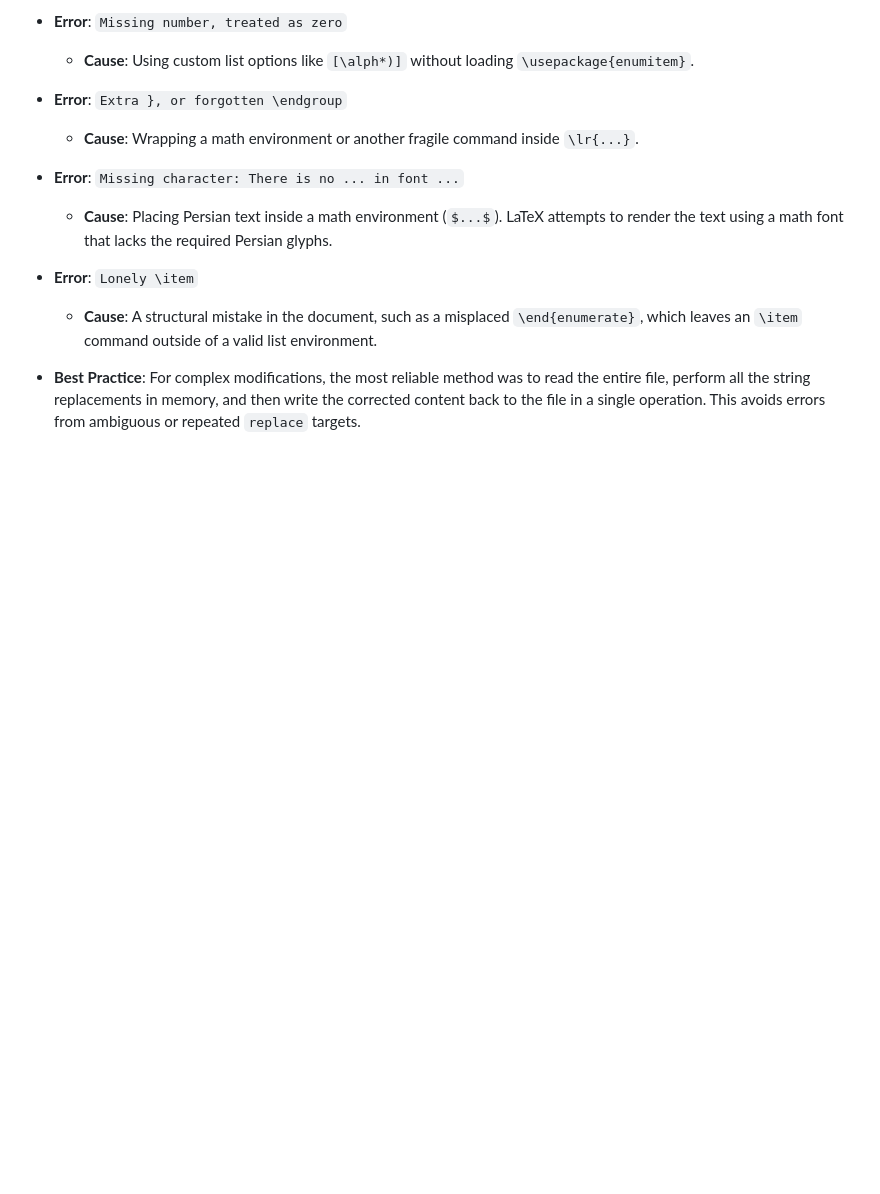
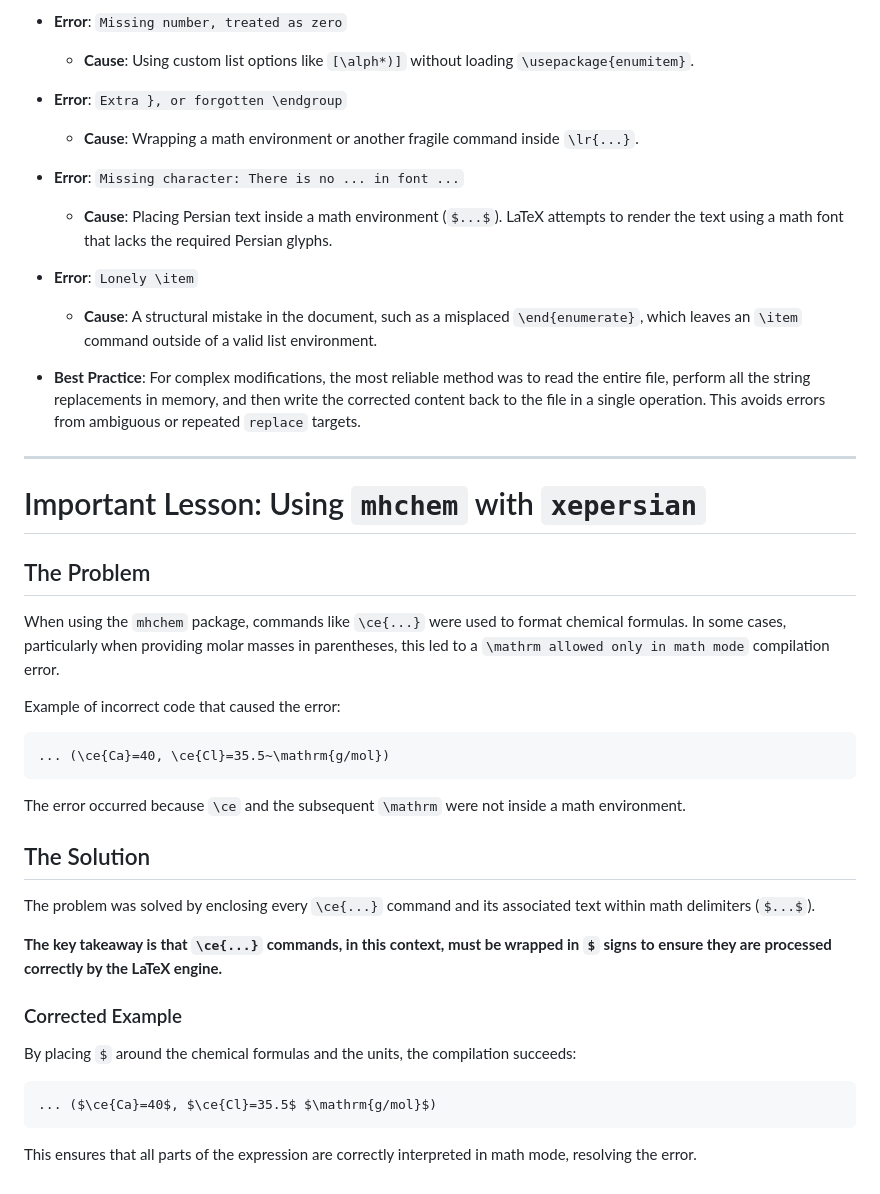
Before and after one commit to Swampland2553/Boastful6466, a Markdown page: prompts/GEMINI_latex.md, the part around the change. GitHub-like rendering; blank space fills up the shorter version.

Commit message:
Document mhchem usage with xepersian in LaTeX
Added a section explaining the common 'mhchem' and 'xepersian' package interaction error in LaTeX, specifically the need to wrap \ce commands and related text in math mode to avoid compilation issues. Includes examples and a clear solution for proper formatting.

````diff
--- a/prompts/GEMINI_latex.md
+++ b/prompts/GEMINI_latex.md
@@ -130,3 +130,33 @@ The incremental compilation approach was key to isolating the following errors:
   - **Cause**: A structural mistake in the document, such as a misplaced `\end{enumerate}`, which leaves an `\item` command outside of a valid list environment.
 
 - **Best Practice**: For complex modifications, the most reliable method was to read the entire file, perform all the string replacements in memory, and then write the corrected content back to the file in a single operation. This avoids errors from ambiguous or repeated `replace` targets.
+----------
+
+# Important Lesson: Using `mhchem` with `xepersian`
+
+## The Problem
+
+When using the `mhchem` package, commands like `\ce{...}` were used to format chemical formulas. In some cases, particularly when providing molar masses in parentheses, this led to a `\mathrm allowed only in math mode` compilation error.
+
+Example of incorrect code that caused the error:
+```latex
+... (\ce{Ca}=40, \ce{Cl}=35.5~\mathrm{g/mol})
+```
+
+The error occurred because `\ce` and the subsequent `\mathrm` were not inside a math environment.
+
+## The Solution
+
+The problem was solved by enclosing every `\ce{...}` command and its associated text within math delimiters (`$...$`).
+
+**The key takeaway is that `\ce{...}` commands, in this context, must be wrapped in `$` signs to ensure they are processed correctly by the LaTeX engine.**
+
+### Corrected Example
+
+By placing `$` around the chemical formulas and the units, the compilation succeeds:
+
+```latex
+... ($\ce{Ca}=40$, $\ce{Cl}=35.5$ $\mathrm{g/mol}$)
+```
+
+This ensures that all parts of the expression are correctly interpreted in math mode, resolving the error.
````
